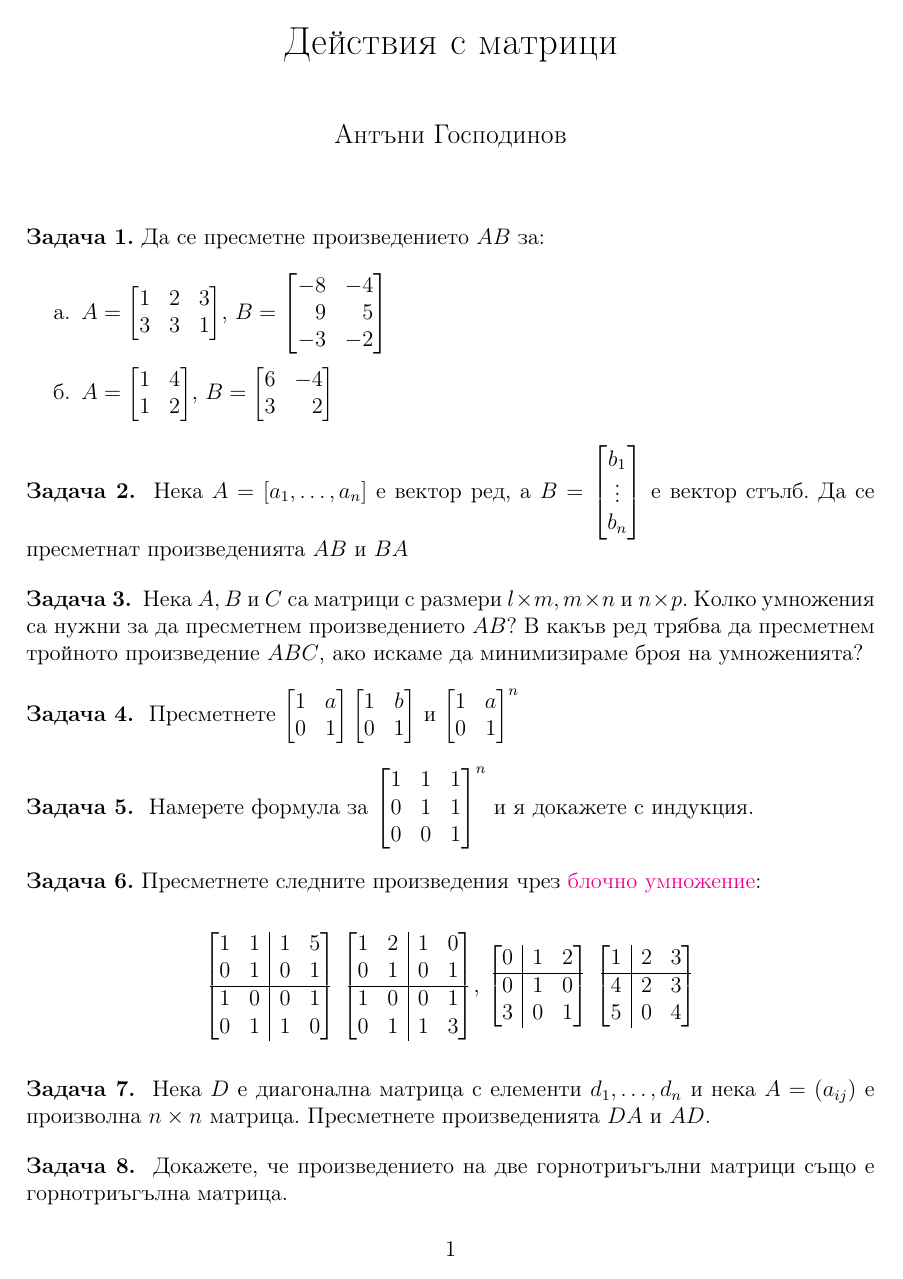
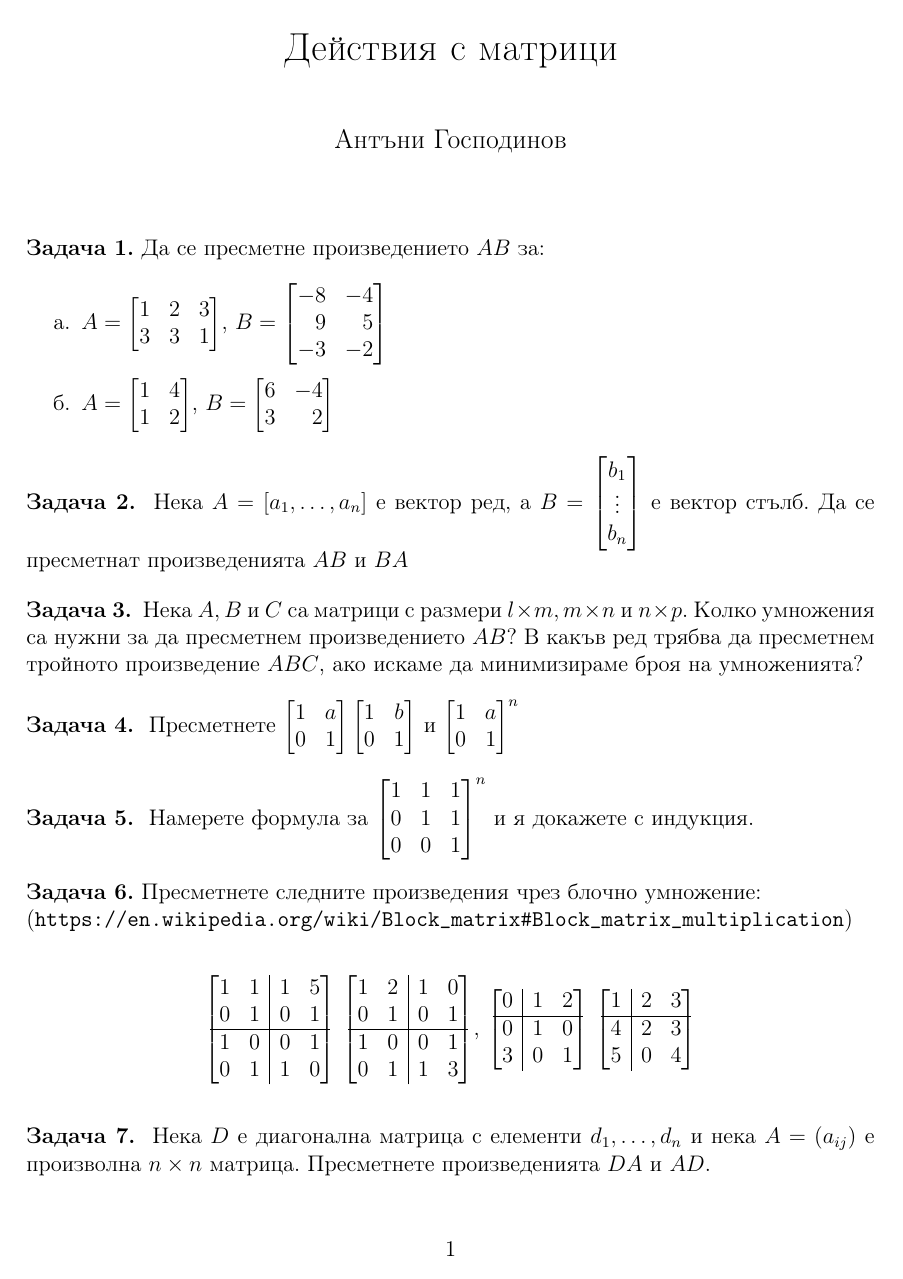
Before and after one commit to Meltout/MathTopics, a LaTeX document (LinearAlgebra/Matrices.tex): page 1 of 2. Compiled offline with pdfLaTeX.

Commit message:
Changed hyperlink to an explicit url

```diff
--- a/LinearAlgebra/Matrices.tex
+++ b/LinearAlgebra/Matrices.tex
@@ -4,12 +4,9 @@
 \usepackage[english,bulgarian]{babel}
 \usepackage{amsthm,amsfonts,amsmath,amssymb,bbm}
 \usepackage{fullpage}
-\usepackage{hyperref}
 \usepackage{enumitem}
+\usepackage{url}
 
-\hypersetup{
-    colorlinks=true,
-}
 \setlist[enumerate]{label=\alph*.,itemsep=1pt, topsep=0pt}
 
 \newcommand{\rvline}{\hspace*{-\arraycolsep}\vline\hspace*{-\arraycolsep}}
@@ -104,7 +101,8 @@
         \end{bmatrix}^{n} \) и я докажете с индукция.
     }
 
-    \problem{Пресметнете следните произведения чрез \href{https://en.wikipedia.org/wiki/Block_matrix#Block_matrix_multiplication}{блочно умножение}:
+    \problem{Пресметнете следните произведения чрез блочно умножение:\\
+    (\url{https://en.wikipedia.org/wiki/Block_matrix#Block_matrix_multiplication})
         \begin{center}
         \(
           \begin{bmatrix}
```
Also changed, not shown: LinearAlgebra/Matrices.pdf.
